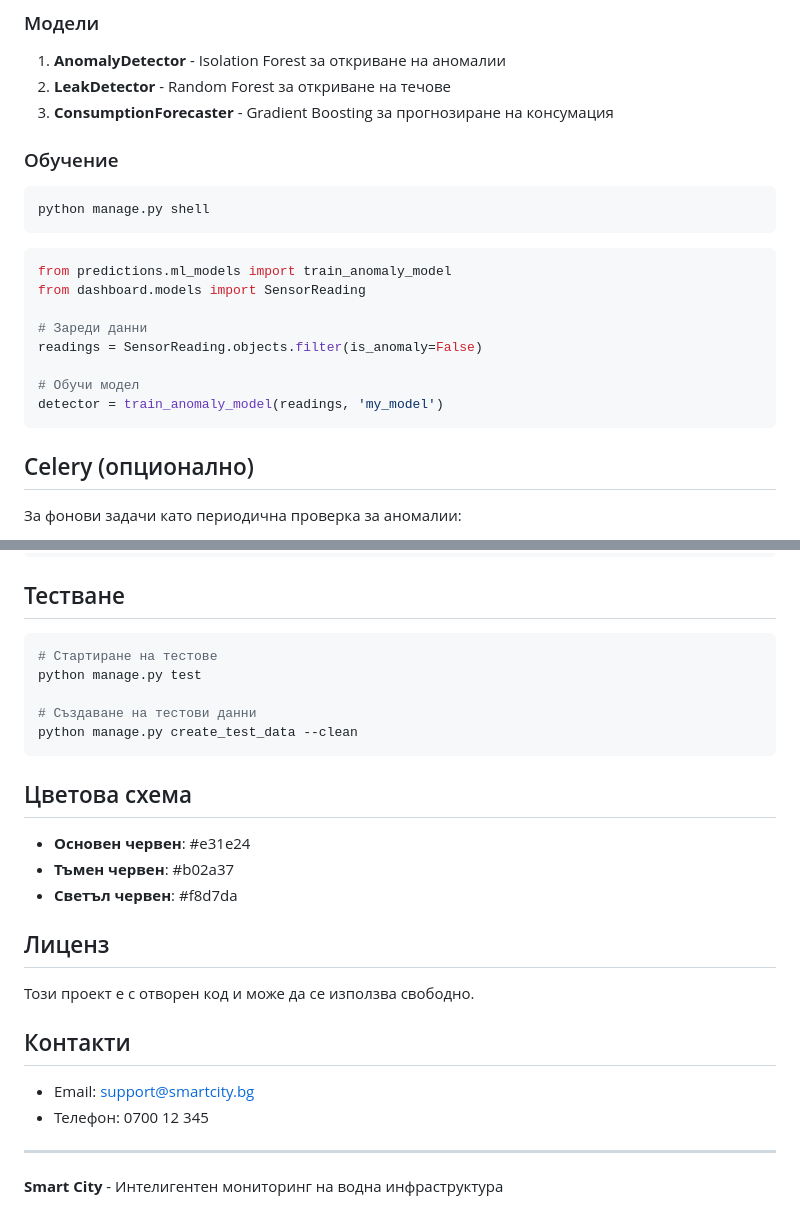
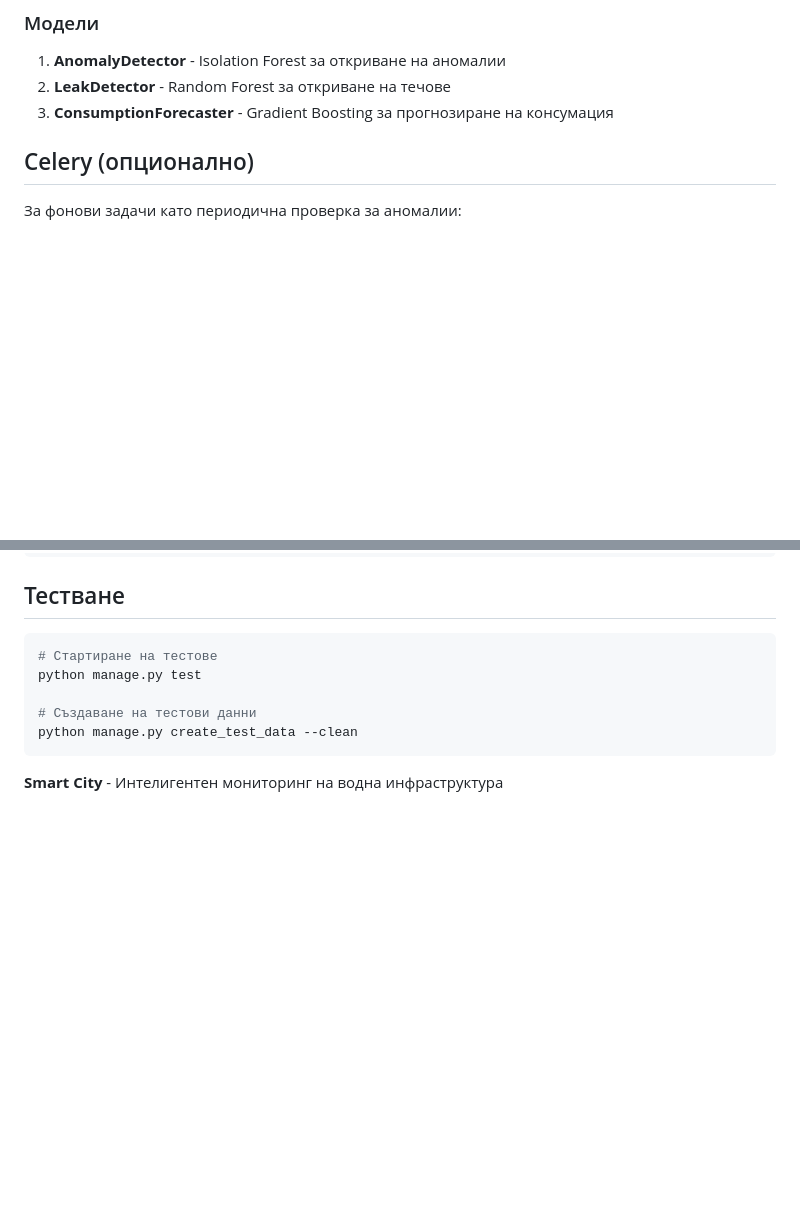
Before and after one commit to IliyanAptovski/SmartCity, a Markdown page: README.md, 2 parts joined by grey strips. Rendered like a GitHub page; blank space fills up the shorter version.

````diff
--- a/README.md
+++ b/README.md
@@ -186,22 +186,6 @@ smart_city/
 2. **LeakDetector** - Random Forest за откриване на течове
 3. **ConsumptionForecaster** - Gradient Boosting за прогнозиране на консумация
 
-### Обучение
-
-```bash
-python manage.py shell
-```
-
-```python
-from predictions.ml_models import train_anomaly_model
-from dashboard.models import SensorReading
-
-# Зареди данни
-readings = SensorReading.objects.filter(is_anomaly=False)
-
-# Обучи модел
-detector = train_anomaly_model(readings, 'my_model')
-```
 
 ## Celery (опционално)
 
@@ -228,21 +212,4 @@ python manage.py test
 python manage.py create_test_data --clean
 ```
 
-## Цветова схема
-
-- **Основен червен**: #e31e24
-- **Тъмен червен**: #b02a37
-- **Светъл червен**: #f8d7da
-
-## Лиценз
-
-Този проект е с отворен код и може да се използва свободно.
-
-## Контакти
-
-- Email: support@smartcity.bg
-- Телефон: 0700 12 345
-
----
-
 **Smart City** - Интелигентен мониторинг на водна инфраструктура
````
